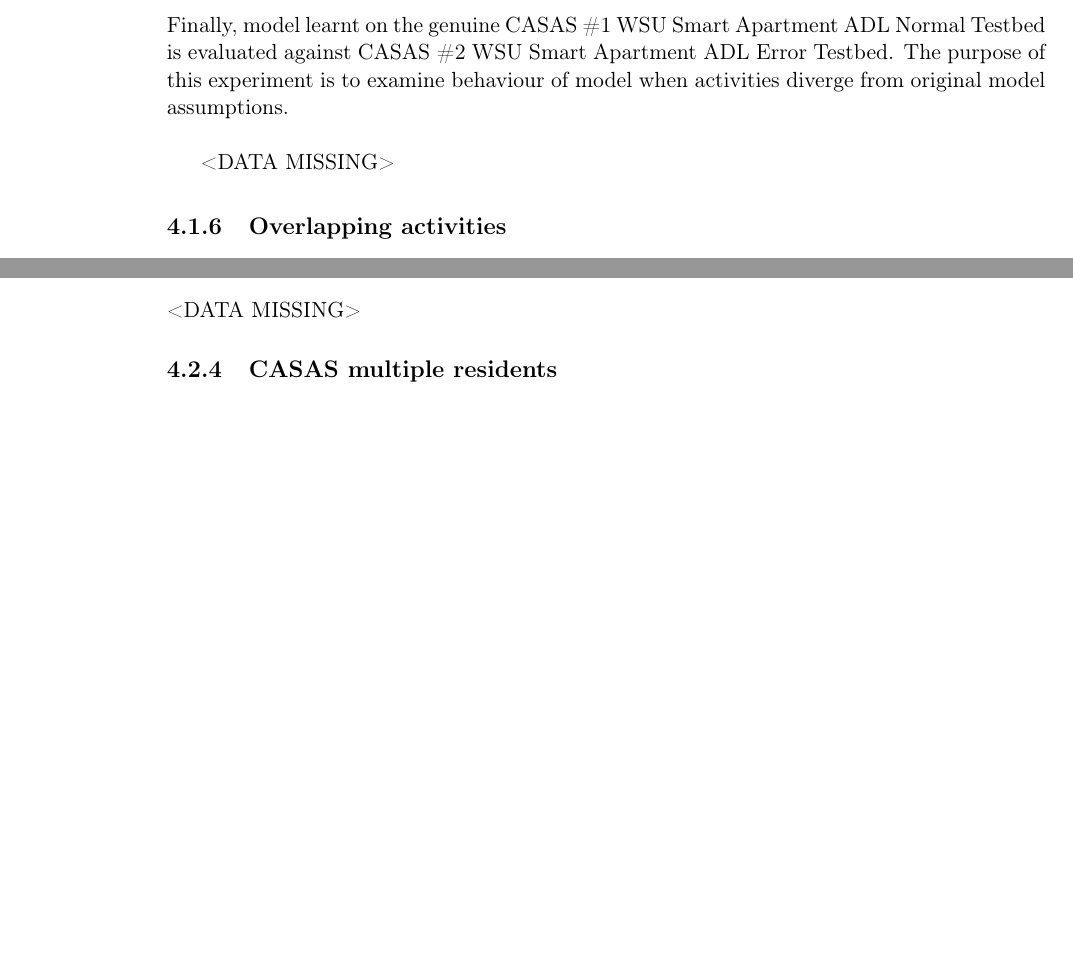
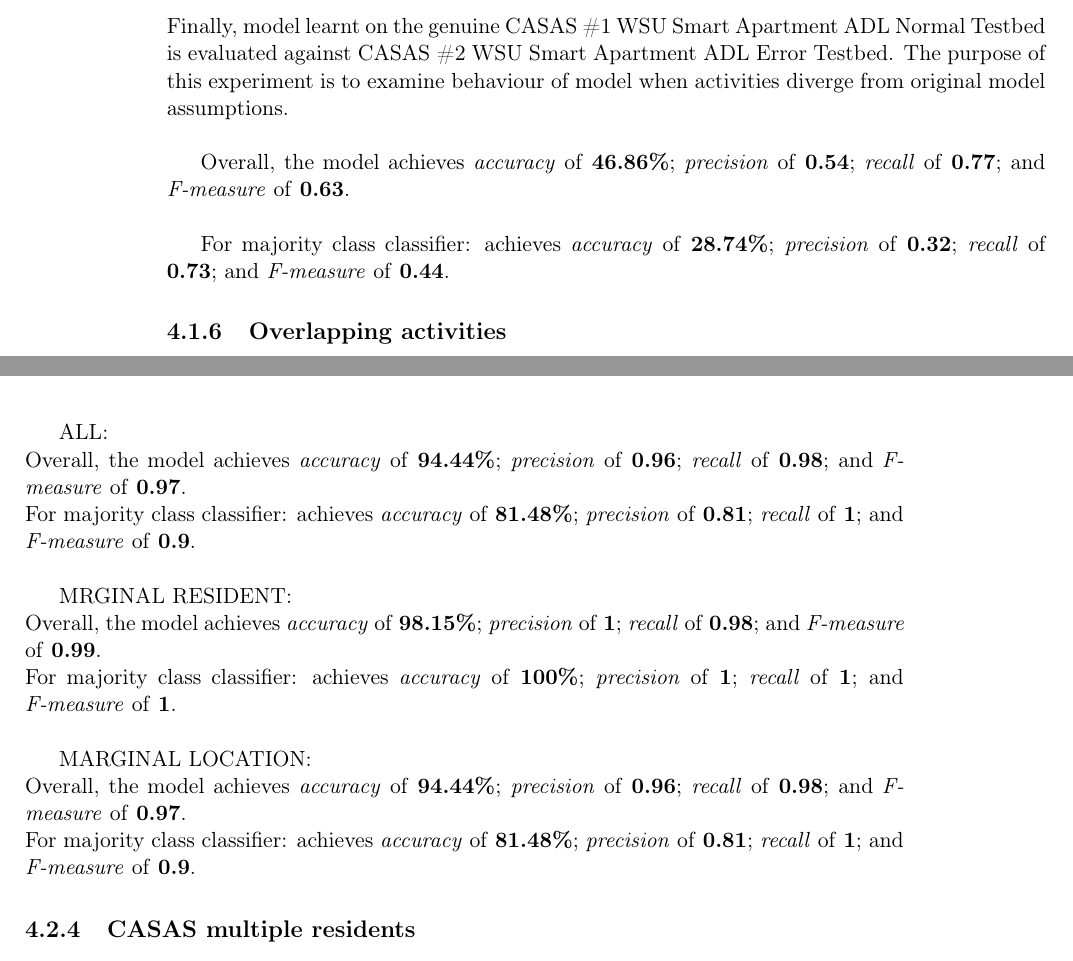
Before and after one commit to MyMEng/cognition, a LaTeX thesis (paper/cor.tex): two parts of pages 43 and 45 of 54 before the commit and two parts of pages 43 and 46 of 56 after it, joined at a grey line, cut so that both start at the same text, the shorter picture padded with empty space. Compiled offline with pdfLaTeX.

Commit message:
*Synth mul-res* results.

```diff
--- a/paper/cor.tex
+++ b/paper/cor.tex
@@ -1122,7 +1122,9 @@ For majority class classifier: achieves \emph{accuracy} of \textbf{27.94\%}; \em
     \subsection{CASAS activities with errors}
 Finally, model learnt on the genuine CASAS \#1 WSU Smart Apartment ADL Normal Testbed is evaluated against CASAS \#2 WSU Smart Apartment ADL Error Testbed. The purpose of this experiment is to examine behaviour of model when activities diverge from original model assumptions.\\
 
-<DATA MISSING>
+Overall, the model achieves \emph{accuracy} of \textbf{46.86\%}; \emph{precision} of \textbf{0.54}; \emph{recall} of \textbf{0.77}; and \emph{F-measure} of \textbf{0.63}.\\
+
+For majority class classifier: achieves \emph{accuracy} of \textbf{28.74\%}; \emph{precision} of \textbf{0.32}; \emph{recall} of \textbf{0.73}; and \emph{F-measure} of \textbf{0.44}.
 
     \subsection{Overlapping activities\label{sec:singleML}}
 Despite the initial assumption of the model being \emph{sequential} it is feasible to generalise it to a case where activities overlap i.e.\ predict multiple labels (activities) at any time. A simple example can be created by modifying the activity script presented in \emph{Section~\ref{sec:basicActibities}} so that the person first starts cooking by turning on the hob; then moves to the living room where phone call activity starts; he searches the phone book and uses fixed phone; next the person returns to the kitchen to turn off the hob---activity cooking stops; finally, he returns to the hall.\\
@@ -1192,7 +1194,19 @@ activity(Activity, Time, Resident) :-
 \end{figure}
 
       \subsubsection{Result evaluation}
-<DATA MISSING>
+Majority by predictiong pair (res\_1, room\_1), (res\_2, room\_2)\\
+
+ALL:\\
+Overall, the model achieves \emph{accuracy} of \textbf{94.44\%}; \emph{precision} of \textbf{0.96}; \emph{recall} of \textbf{0.98}; and \emph{F-measure} of \textbf{0.97}.\\
+For majority class classifier: achieves \emph{accuracy} of \textbf{81.48\%}; \emph{precision} of \textbf{0.81}; \emph{recall} of \textbf{1}; and \emph{F-measure} of \textbf{0.9}.\\
+
+MRGINAL RESIDENT:\\
+Overall, the model achieves \emph{accuracy} of \textbf{98.15\%}; \emph{precision} of \textbf{1}; \emph{recall} of \textbf{0.98}; and \emph{F-measure} of \textbf{0.99}.\\
+For majority class classifier: achieves \emph{accuracy} of \textbf{100\%}; \emph{precision} of \textbf{1}; \emph{recall} of \textbf{1}; and \emph{F-measure} of \textbf{1}.\\
+
+MARGINAL LOCATION:\\
+Overall, the model achieves \emph{accuracy} of \textbf{94.44\%}; \emph{precision} of \textbf{0.96}; \emph{recall} of \textbf{0.98}; and \emph{F-measure} of \textbf{0.97}.\\
+For majority class classifier: achieves \emph{accuracy} of \textbf{81.48\%}; \emph{precision} of \textbf{0.81}; \emph{recall} of \textbf{1}; and \emph{F-measure} of \textbf{0.9}.
 
     \subsection{CASAS multiple residents}
 NOT SCRIPTED - CASAS \#7 --- muti resident\\
@@ -1226,3 +1239,6 @@ Fortunately CASAS twor2009 bedroom-toilet activity combination give mostly two l
+Overall, the model achieves \emph{accuracy} of \textbf{46.86\%}; \emph{precision} of \textbf{0.54}; \emph{recall} of \textbf{0.77}; and \emph{F-measure} of \textbf{0.63}.\\
+
+For majority class classifier: achieves \emph{accuracy} of \textbf{28.74\%}; \emph{precision} of \textbf{0.32}; \emph{recall} of \textbf{0.73}; and \emph{F-measure} of \textbf{0.44}.
 
   \section{Signal features\label{sec:single:features}\label{sec:multiple:features}}
 I show in described above activity recognition models all the features used to build them. Majority of them is designed to pick up specific signal characteristic therefore they are used for small number of activity rules. This feature's ``selectiveness'' property allows to store only raw data and extract features ``on demand''.\\
```
Also changed, not shown: paper/cor.tex (5 more changed lines).
